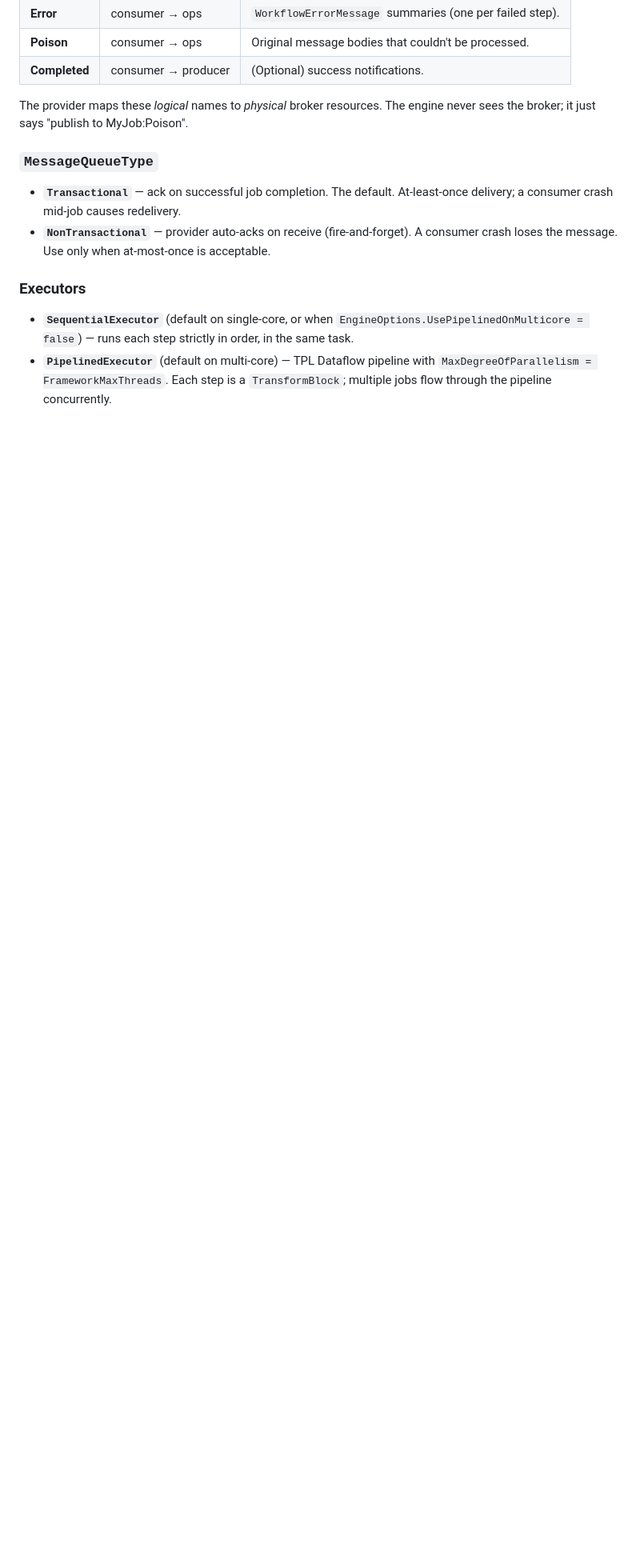
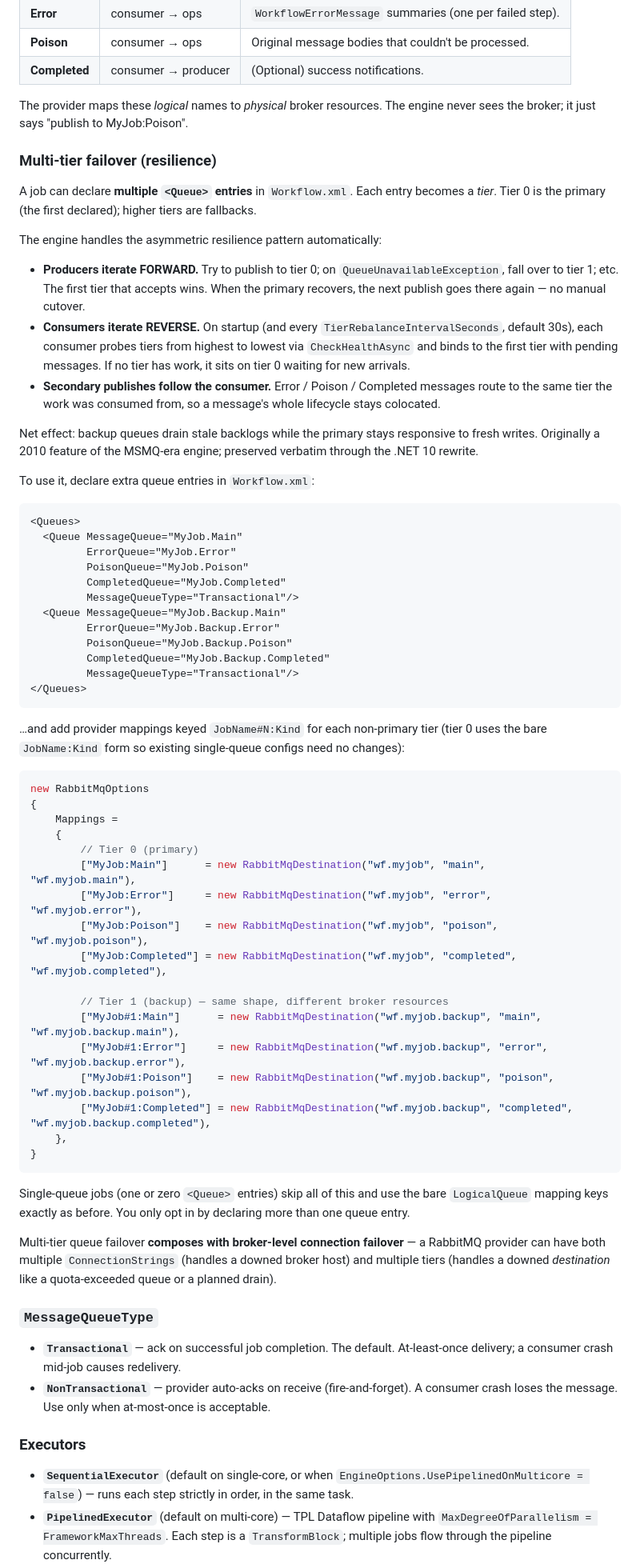
Before and after one commit to invertedsoftware/Inverted-Software-Workflow-Engine, a Markdown page: README.md, the part around one of its changes. Shown at 80% size. Rendered like a GitHub page; blank space fills up the shorter version.

Commit message:
docs: document multi-tier queue failover in README
Adds the resilience feature to the README top-level highlights and a new
"Multi-tier failover" subsection under Concepts. Covers:

- The asymmetric producer-forward / consumer-reverse pattern and why it
  matters (backup queues drain stale backlogs while primary stays responsive).
- Workflow.xml with multiple <Queue> entries.
- Provider Mappings using the JobName#N:Kind key format for tiers > 0.
- Composes with broker-connection-level failover (they solve different
  failure modes).
- Single-queue configs need no changes — opt in by declaring more queues.

Co-Authored-By: Claude Opus 4.7 (1M context) <noreply@anthropic.com>

````diff
--- a/README.md
+++ b/README.md
@@ -386,6 +390,81 @@ Each job has four logical queues:
 The provider maps these *logical* names to *physical* broker resources.
 The engine never sees the broker; it just says "publish to MyJob:Poison".
 
+### Multi-tier failover (resilience)
+
+A job can declare **multiple `<Queue>` entries** in `Workflow.xml`. Each
+entry becomes a *tier*. Tier 0 is the primary (the first declared); higher
+tiers are fallbacks.
+
+The engine handles the asymmetric resilience pattern automatically:
+
+- **Producers iterate FORWARD.** Try to publish to tier 0; on
+  `QueueUnavailableException`, fall over to tier 1; etc. The first tier
+  that accepts wins. When the primary recovers, the next publish goes
+  there again — no manual cutover.
+- **Consumers iterate REVERSE.** On startup (and every
+  `TierRebalanceIntervalSeconds`, default 30s), each consumer probes
+  tiers from highest to lowest via `CheckHealthAsync` and binds to the
+  first tier with pending messages. If no tier has work, it sits on
+  tier 0 waiting for new arrivals.
+- **Secondary publishes follow the consumer.** Error / Poison / Completed
+  messages route to the same tier the work was consumed from, so a
+  message's whole lifecycle stays colocated.
+
+Net effect: backup queues drain stale backlogs while the primary stays
+responsive to fresh writes. Originally a 2010 feature of the MSMQ-era
+engine; preserved verbatim through the .NET 10 rewrite.
+
+To use it, declare extra queue entries in `Workflow.xml`:
+
+```xml
+<Queues>
+  <Queue MessageQueue="MyJob.Main"
+         ErrorQueue="MyJob.Error"
+         PoisonQueue="MyJob.Poison"
+         CompletedQueue="MyJob.Completed"
+         MessageQueueType="Transactional"/>
+  <Queue MessageQueue="MyJob.Backup.Main"
+         ErrorQueue="MyJob.Backup.Error"
+         PoisonQueue="MyJob.Backup.Poison"
+         CompletedQueue="MyJob.Backup.Completed"
+         MessageQueueType="Transactional"/>
+</Queues>
+```
+
+…and add provider mappings keyed `JobName#N:Kind` for each non-primary tier
+(tier 0 uses the bare `JobName:Kind` form so existing single-queue configs
+need no changes):
+
+```csharp
+new RabbitMqOptions
+{
+    Mappings =
+    {
+        // Tier 0 (primary)
+        ["MyJob:Main"]      = new RabbitMqDestination("wf.myjob", "main",      "wf.myjob.main"),
+        ["MyJob:Error"]     = new RabbitMqDestination("wf.myjob", "error",     "wf.myjob.error"),
+        ["MyJob:Poison"]    = new RabbitMqDestination("wf.myjob", "poison",    "wf.myjob.poison"),
+        ["MyJob:Completed"] = new RabbitMqDestination("wf.myjob", "completed", "wf.myjob.completed"),
+
+        // Tier 1 (backup) — same shape, different broker resources
+        ["MyJob#1:Main"]      = new RabbitMqDestination("wf.myjob.backup", "main",      "wf.myjob.backup.main"),
+        ["MyJob#1:Error"]     = new RabbitMqDestination("wf.myjob.backup", "error",     "wf.myjob.backup.error"),
+        ["MyJob#1:Poison"]    = new RabbitMqDestination("wf.myjob.backup", "poison",    "wf.myjob.backup.poison"),
+        ["MyJob#1:Completed"] = new RabbitMqDestination("wf.myjob.backup", "completed", "wf.myjob.backup.completed"),
+    },
+}
+```
+
+Single-queue jobs (one or zero `<Queue>` entries) skip all of this and use
+the bare `LogicalQueue` mapping keys exactly as before. You only opt in by
+declaring more than one queue entry.
+
+Multi-tier queue failover **composes with broker-level connection failover**
+— a RabbitMQ provider can have both multiple `ConnectionStrings` (handles
+a downed broker host) and multiple tiers (handles a downed *destination*
+like a quota-exceeded queue or a planned drain).
+
 ### `MessageQueueType`
 
 - **`Transactional`** — ack on successful job completion. The default.
````
Also changed, not shown: other parts of README.md (+4 -0 lines).
